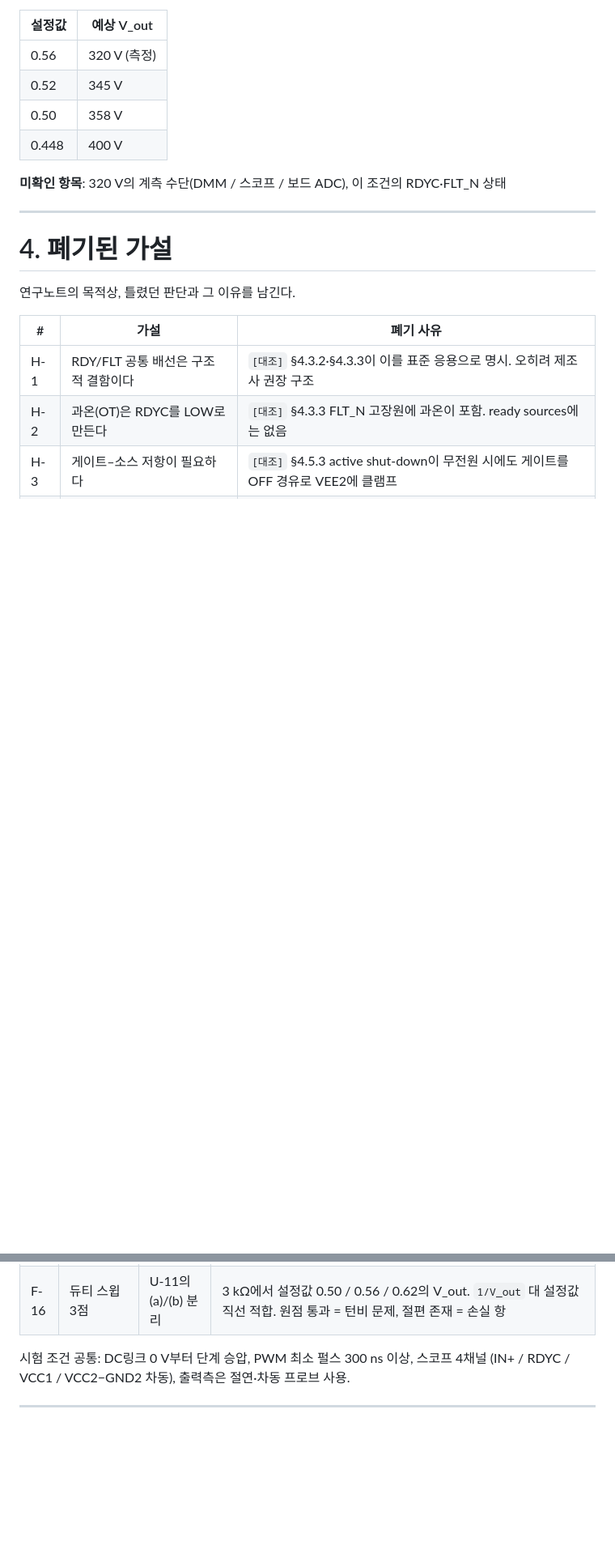
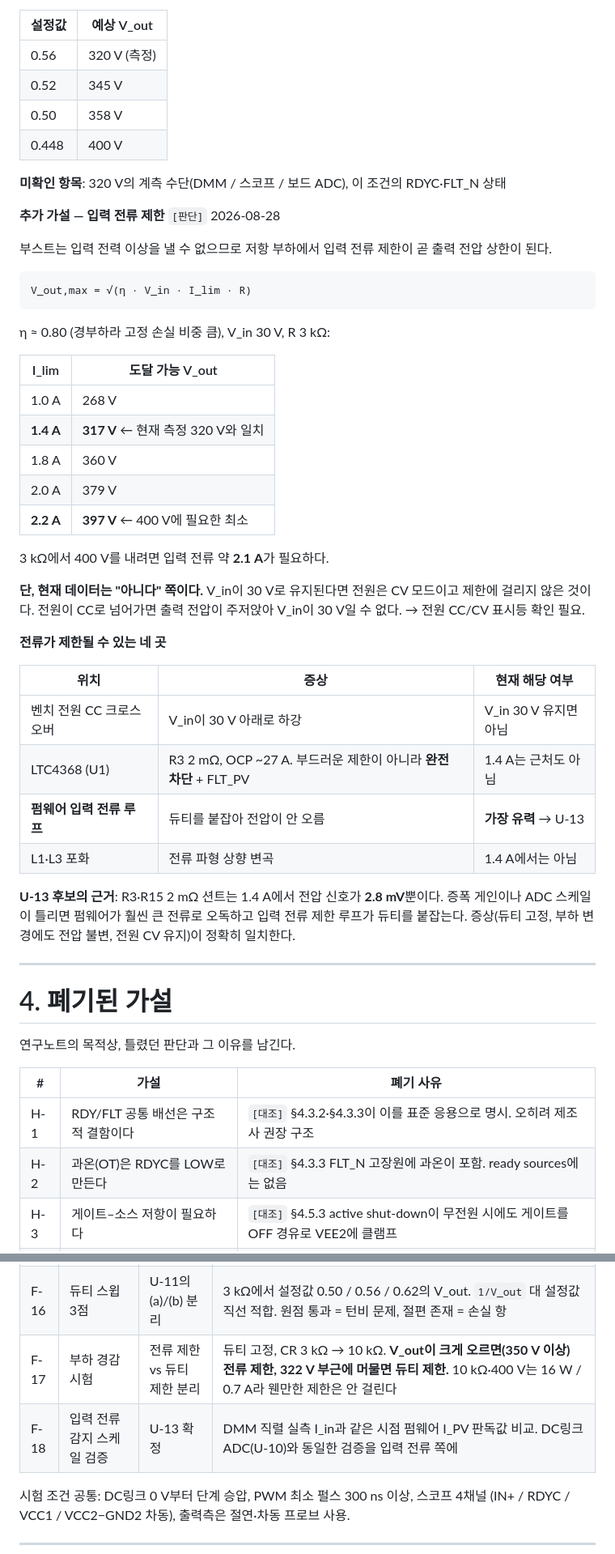
Before and after one commit to Hatkeit/embedded-product-review, a Markdown page: notes/research-note-1ed3431.md, 2 parts joined by grey strips. Shown at 81% size. GitHub-like rendering; blank space fills up the shorter version.

Commit message:
연구노트: 입력 전류 제한 가설 추가 (E-09)
부스트는 입력 전력 이상을 못 내므로 저항 부하에서 입력 전류 제한이
곧 출력 전압 상한이 된다. V_out,max = sqrt(eta * V_in * I_lim * R).

- 3 kohm 부하 기준 전류 제한별 도달 전압표.
  1.4 A -> 317 V로 현재 측정 320 V와 일치.
  400 V에는 약 2.1 A 필요
- 단 V_in이 30 V로 유지되면 전원은 CV이므로 벤치 전원 제한은 아님.
  CC로 넘어가면 V_in이 주저앉는다
- 전류 제한 가능 지점 4곳 비교 (벤치 전원 / LTC4368 / 펌웨어 입력
  전류 루프 / 인덕터 포화)
- U-13 펌웨어 입력 전류 루프가 가장 유력.
  R3/R15 2 mohm은 1.4 A에서 2.8 mV뿐이라 스케일 오류 여지가 크고,
  증상(듀티 고정, 부하 변경에도 전압 불변, 전원 CV 유지)이 일치
- F-17 부하 경감 시험: CR 3k -> 10k. 전압이 크게 오르면 전류 제한,
  322 V 부근이면 듀티 제한
- F-18 입력 전류 감지 스케일 검증: DMM 실측 대 펌웨어 I_PV 판독

Co-Authored-By: Claude Opus 5 <noreply@anthropic.com>
Claude-Session: https://claude.ai/code/session_01Y8ur9ykbnBac5DZwppG8p9

````diff
--- a/notes/research-note-1ed3431.md
+++ b/notes/research-note-1ed3431.md
@@ -458,6 +458,42 @@ K_이론 = 2·n·V_eff = 2 × 3.5 × 29.8 = 209 V      차이 15%
 
 **미확인 항목**: 320 V의 계측 수단(DMM / 스코프 / 보드 ADC), 이 조건의 RDYC·FLT_N 상태
 
+**추가 가설 — 입력 전류 제한** `[판단]` 2026-08-28
+
+부스트는 입력 전력 이상을 낼 수 없으므로 저항 부하에서 입력 전류 제한이 곧 출력 전압 상한이 된다.
+
+```
+V_out,max = √(η · V_in · I_lim · R)
+```
+
+η ≈ 0.80 (경부하라 고정 손실 비중 큼), V_in 30 V, R 3 kΩ:
+
+| I_lim | 도달 가능 V_out |
+|---|---|
+| 1.0 A | 268 V |
+| **1.4 A** | **317 V** ← 현재 측정 320 V와 일치 |
+| 1.8 A | 360 V |
+| 2.0 A | 379 V |
+| **2.2 A** | **397 V** ← 400 V에 필요한 최소 |
+
+3 kΩ에서 400 V를 내려면 입력 전류 약 **2.1 A**가 필요하다.
+
+**단, 현재 데이터는 "아니다" 쪽이다.** V_in이 30 V로 유지된다면 전원은 CV 모드이고 제한에 걸리지 않은 것이다.
+전원이 CC로 넘어가면 출력 전압이 주저앉아 V_in이 30 V일 수 없다. → 전원 CC/CV 표시등 확인 필요.
+
+**전류가 제한될 수 있는 네 곳**
+
+| 위치 | 증상 | 현재 해당 여부 |
+|---|---|---|
+| 벤치 전원 CC 크로스오버 | V_in이 30 V 아래로 하강 | V_in 30 V 유지면 아님 |
+| LTC4368 (U1) | R3 2 mΩ, OCP ~27 A. 부드러운 제한이 아니라 **완전 차단** + FLT_PV | 1.4 A는 근처도 아님 |
+| **펌웨어 입력 전류 루프** | 듀티를 붙잡아 전압이 안 오름 | **가장 유력** → U-13 |
+| L1·L3 포화 | 전류 파형 상향 변곡 | 1.4 A에서는 아님 |
+
+**U-13 후보의 근거**: R3·R15 2 mΩ 션트는 1.4 A에서 전압 신호가 **2.8 mV**뿐이다.
+증폭 게인이나 ADC 스케일이 틀리면 펌웨어가 훨씬 큰 전류로 오독하고 입력 전류 제한 루프가 듀티를 붙잡는다.
+증상(듀티 고정, 부하 변경에도 전압 불변, 전원 CV 유지)이 정확히 일치한다.
+
 ---
 
 # 4. 폐기된 가설
@@ -539,6 +576,8 @@ K_이론 = 2·n·V_eff = 2 × 3.5 × 29.8 = 209 V      차이 15%
 | F-14 | 듀티 방향 판별 | U-12 확정 | 3 kΩ 유지, 설정값 0.56 → 0.62. **상승 = 오버랩 듀티, 하강 = 전달 구간 비율.** 두 해석의 전압 이동 방향이 정반대이므로 1회 측정으로 확정 |
 | F-15 | **턴비 직접 측정** | U-11의 (a) 판별 | 전원 차단 후 함수발생기 20 kHz / 10 Vpk를 1차에 인가, 2차 진폭비 측정. n을 미지수에서 제거. **현재 가장 값이 큰 측정** |
 | F-16 | 듀티 스윕 3점 | U-11의 (a)/(b) 분리 | 3 kΩ에서 설정값 0.50 / 0.56 / 0.62의 V_out. `1/V_out` 대 설정값 직선 적합. 원점 통과 = 턴비 문제, 절편 존재 = 손실 항 |
+| F-17 | 부하 경감 시험 | 전류 제한 vs 듀티 제한 분리 | 듀티 고정, CR 3 kΩ → 10 kΩ. **V_out이 크게 오르면(350 V 이상) 전류 제한, 322 V 부근에 머물면 듀티 제한.** 10 kΩ·400 V는 16 W / 0.7 A라 웬만한 제한은 안 걸린다 |
+| F-18 | 입력 전류 감지 스케일 검증 | U-13 확정 | DMM 직렬 실측 I_in과 같은 시점 펌웨어 I_PV 판독값 비교. DC링크 ADC(U-10)와 동일한 검증을 입력 전류 쪽에 |
 
 시험 조건 공통: DC링크 0 V부터 단계 승압, PWM 최소 펄스 300 ns 이상,
 스코프 4채널 (IN+ / RDYC / VCC1 / VCC2−GND2 차동), 출력측은 절연·차동 프로브 사용.
````
Also changed, not shown: other parts of notes/research-note-1ed3431.md (+2 -0 lines).
